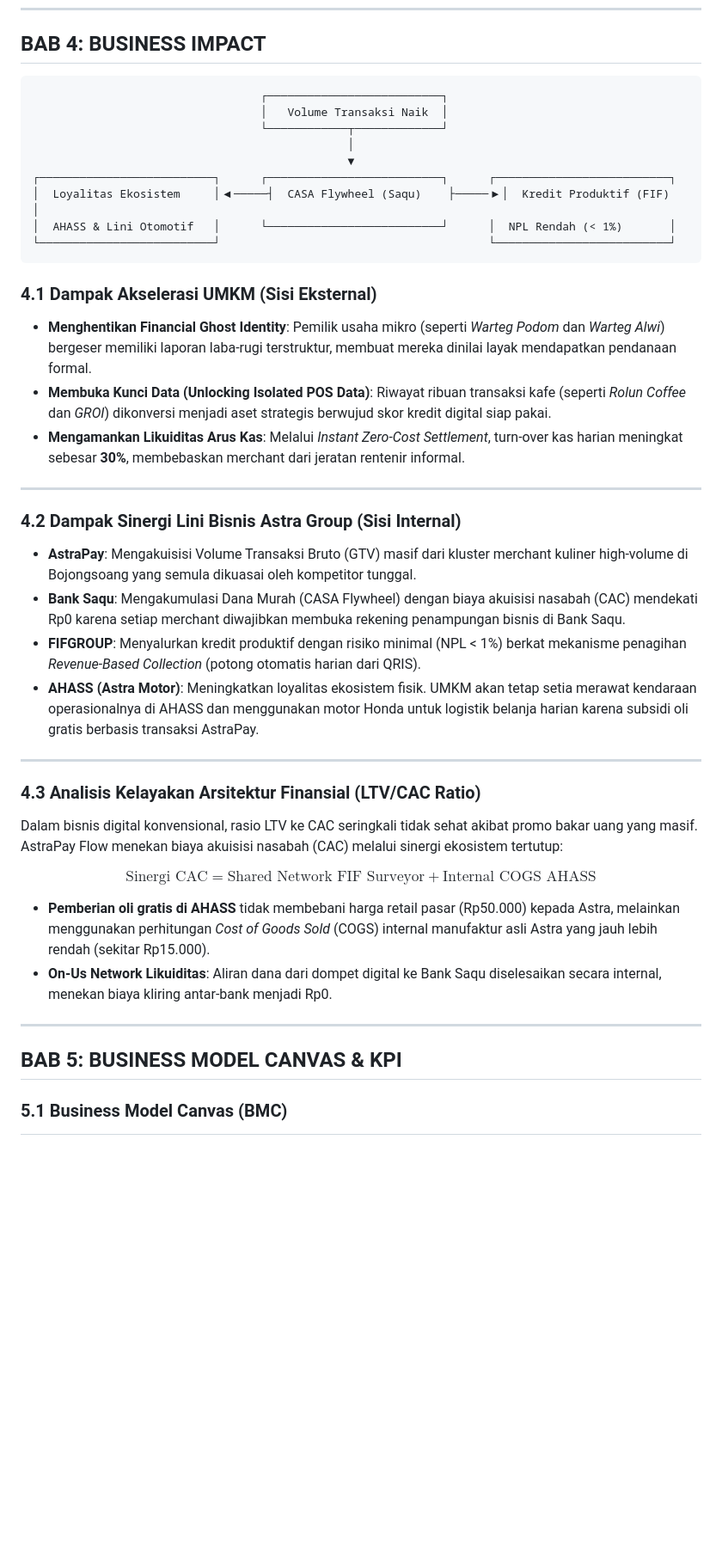
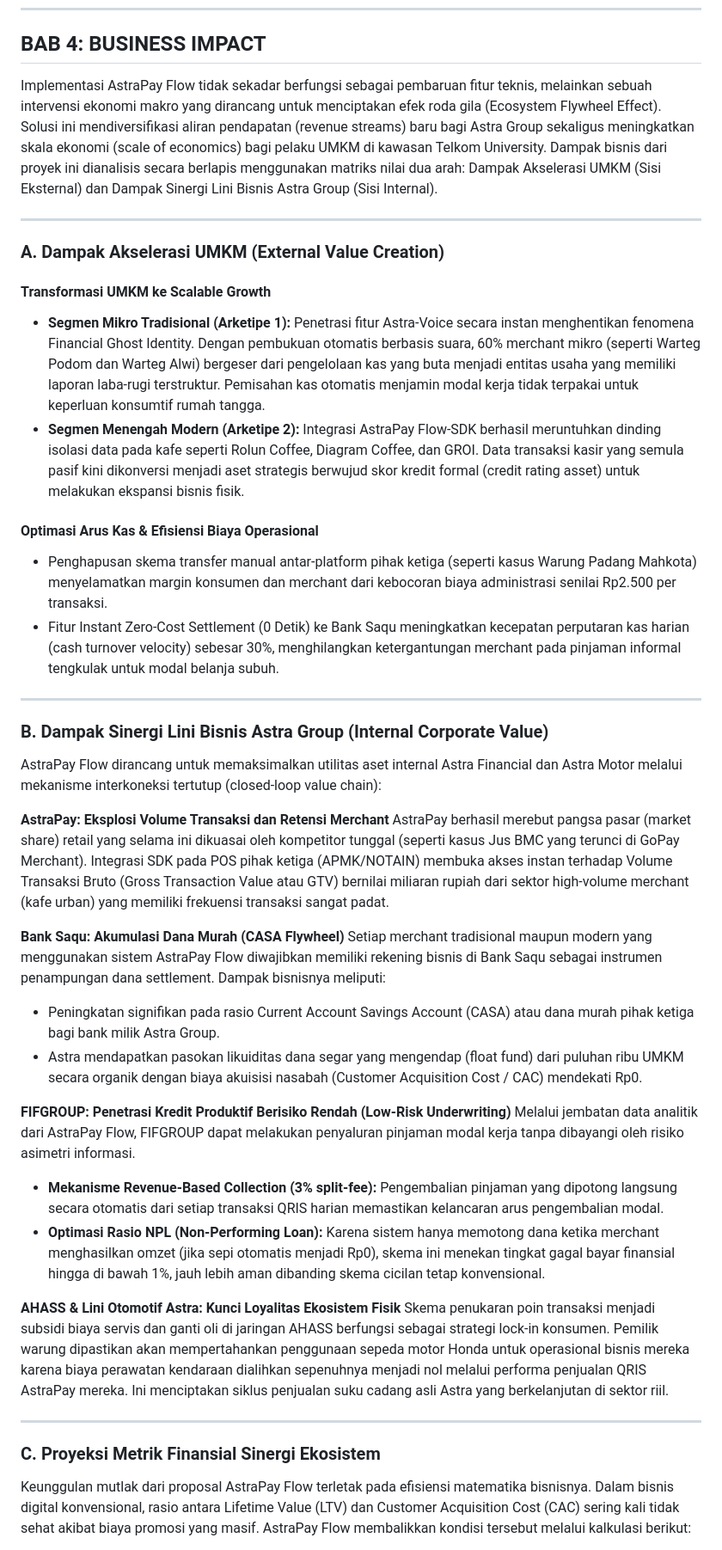
Before and after one commit to Thbetyfu/ASTRA-PAY-2026, a Markdown page: PROPOSAL.md, the part around one of its changes. Shown at 86% size. Rendered like a GitHub page; blank space fills up the shorter version.

````diff
--- a/PROPOSAL.md
+++ b/PROPOSAL.md
@@ -154,44 +192,47 @@ AstraPay Flow menghadirkan **Dual-Channel Framework** (Pendekatan Dua Jalur) unt
 
 ## BAB 4: BUSINESS IMPACT
 
-```
-                                  ┌──────────────────────────┐
-                                  │   Volume Transaksi Naik  │
-                                  └────────────┬─────────────┘
-                                               │
-                                               ▼
-┌──────────────────────────┐      ┌──────────────────────────┐      ┌──────────────────────────┐
-│  Loyalitas Ekosistem     │◀─────┤  CASA Flywheel (Saqu)    ├─────▶│  Kredit Produktif (FIF)  │
-│  AHASS & Lini Otomotif   │      └──────────────────────────┘      │  NPL Rendah (< 1%)       │
-└──────────────────────────┘                                        └──────────────────────────┘
-```
-
-### 4.1 Dampak Akselerasi UMKM (Sisi Eksternal)
-*   **Menghentikan Financial Ghost Identity**: Pemilik usaha mikro (seperti *Warteg Podom* dan *Warteg Alwi*) bergeser memiliki laporan laba-rugi terstruktur, membuat mereka dinilai layak mendapatkan pendanaan formal.
-*   **Membuka Kunci Data (Unlocking Isolated POS Data)**: Riwayat ribuan transaksi kafe (seperti *Rolun Coffee* dan *GROI*) dikonversi menjadi aset strategis berwujud skor kredit digital siap pakai.
-*   **Mengamankan Likuiditas Arus Kas**: Melalui *Instant Zero-Cost Settlement*, turn-over kas harian meningkat sebesar **30%**, membebaskan merchant dari jeratan rentenir informal.
+Implementasi AstraPay Flow tidak sekadar berfungsi sebagai pembaruan fitur teknis, melainkan sebuah intervensi ekonomi makro yang dirancang untuk menciptakan efek roda gila (Ecosystem Flywheel Effect). Solusi ini mendiversifikasi aliran pendapatan (revenue streams) baru bagi Astra Group sekaligus meningkatkan skala ekonomi (scale of economics) bagi pelaku UMKM di kawasan Telkom University. Dampak bisnis dari proyek ini dianalisis secara berlapis menggunakan matriks nilai dua arah: Dampak Akselerasi UMKM (Sisi Eksternal) dan Dampak Sinergi Lini Bisnis Astra Group (Sisi Internal).
 
 ---
 
-### 4.2 Dampak Sinergi Lini Bisnis Astra Group (Sisi Internal)
-*   **AstraPay**: Mengakuisisi Volume Transaksi Bruto (GTV) masif dari kluster merchant kuliner high-volume di Bojongsoang yang semula dikuasai oleh kompetitor tunggal.
-*   **Bank Saqu**: Mengakumulasi Dana Murah (CASA Flywheel) dengan biaya akuisisi nasabah (CAC) mendekati Rp0 karena setiap merchant diwajibkan membuka rekening penampungan bisnis di Bank Saqu.
-*   **FIFGROUP**: Menyalurkan kredit produktif dengan risiko minimal (NPL < 1%) berkat mekanisme penagihan *Revenue-Based Collection* (potong otomatis harian dari QRIS).
-*   **AHASS (Astra Motor)**: Meningkatkan loyalitas ekosistem fisik. UMKM akan tetap setia merawat kendaraan operasionalnya di AHASS dan menggunakan motor Honda untuk logistik belanja harian karena subsidi oli gratis berbasis transaksi AstraPay.
+### A. Dampak Akselerasi UMKM (External Value Creation)
+
+#### Transformasi UMKM ke Scalable Growth
+
+- **Segmen Mikro Tradisional (Arketipe 1):** Penetrasi fitur Astra-Voice secara instan menghentikan fenomena Financial Ghost Identity. Dengan pembukuan otomatis berbasis suara, 60% merchant mikro (seperti Warteg Podom dan Warteg Alwi) bergeser dari pengelolaan kas yang buta menjadi entitas usaha yang memiliki laporan laba-rugi terstruktur. Pemisahan kas otomatis menjamin modal kerja tidak terpakai untuk keperluan konsumtif rumah tangga.
+- **Segmen Menengah Modern (Arketipe 2):** Integrasi AstraPay Flow-SDK berhasil meruntuhkan dinding isolasi data pada kafe seperti Rolun Coffee, Diagram Coffee, dan GROI. Data transaksi kasir yang semula pasif kini dikonversi menjadi aset strategis berwujud skor kredit formal (credit rating asset) untuk melakukan ekspansi bisnis fisik.
+
+#### Optimasi Arus Kas & Efisiensi Biaya Operasional
+
+- Penghapusan skema transfer manual antar-platform pihak ketiga (seperti kasus Warung Padang Mahkota) menyelamatkan margin konsumen dan merchant dari kebocoran biaya administrasi senilai Rp2.500 per transaksi.
+- Fitur Instant Zero-Cost Settlement (0 Detik) ke Bank Saqu meningkatkan kecepatan perputaran kas harian (cash turnover velocity) sebesar 30%, menghilangkan ketergantungan merchant pada pinjaman informal tengkulak untuk modal belanja subuh.
 
 ---
 
-### 4.3 Analisis Kelayakan Arsitektur Finansial (LTV/CAC Ratio)
-Dalam bisnis digital konvensional, rasio LTV ke CAC seringkali tidak sehat akibat promo bakar uang yang masif. AstraPay Flow menekan biaya akuisisi nasabah (CAC) melalui sinergi ekosistem tertutup:
+### B. Dampak Sinergi Lini Bisnis Astra Group (Internal Corporate Value)
 
-$$\text{Sinergi CAC} = \text{Shared Network FIF Surveyor} + \text{Internal COGS AHASS}$$
+AstraPay Flow dirancang untuk memaksimalkan utilitas aset internal Astra Financial dan Astra Motor melalui mekanisme interkoneksi tertutup (closed-loop value chain):
 
-*   **Pemberian oli gratis di AHASS** tidak membebani harga retail pasar (Rp50.000) kepada Astra, melainkan menggunakan perhitungan *Cost of Goods Sold* (COGS) internal manufaktur asli Astra yang jauh lebih rendah (sekitar Rp15.000).
-*   **On-Us Network Likuiditas**: Aliran dana dari dompet digital ke Bank Saqu diselesaikan secara internal, menekan biaya kliring antar-bank menjadi Rp0.
+**AstraPay: Eksplosi Volume Transaksi dan Retensi Merchant**
+AstraPay berhasil merebut pangsa pasar (market share) retail yang selama ini dikuasai oleh kompetitor tunggal (seperti kasus Jus BMC yang terunci di GoPay Merchant). Integrasi SDK pada POS pihak ketiga (APMK/NOTAIN) membuka akses instan terhadap Volume Transaksi Bruto (Gross Transaction Value atau GTV) bernilai miliaran rupiah dari sektor high-volume merchant (kafe urban) yang memiliki frekuensi transaksi sangat padat.
+
+**Bank Saqu: Akumulasi Dana Murah (CASA Flywheel)**
+Setiap merchant tradisional maupun modern yang menggunakan sistem AstraPay Flow diwajibkan memiliki rekening bisnis di Bank Saqu sebagai instrumen penampungan dana settlement. Dampak bisnisnya meliputi:
+- Peningkatan signifikan pada rasio Current Account Savings Account (CASA) atau dana murah pihak ketiga bagi bank milik Astra Group.
+- Astra mendapatkan pasokan likuiditas dana segar yang mengendap (float fund) dari puluhan ribu UMKM secara organik dengan biaya akuisisi nasabah (Customer Acquisition Cost / CAC) mendekati Rp0.
+
+**FIFGROUP: Penetrasi Kredit Produktif Berisiko Rendah (Low-Risk Underwriting)**
+Melalui jembatan data analitik dari AstraPay Flow, FIFGROUP dapat melakukan penyaluran pinjaman modal kerja tanpa dibayangi oleh risiko asimetri informasi.
+- **Mekanisme Revenue-Based Collection (3% split-fee):** Pengembalian pinjaman yang dipotong langsung secara otomatis dari setiap transaksi QRIS harian memastikan kelancaran arus pengembalian modal.
+- **Optimasi Rasio NPL (Non-Performing Loan):** Karena sistem hanya memotong dana ketika merchant menghasilkan omzet (jika sepi otomatis menjadi Rp0), skema ini menekan tingkat gagal bayar finansial hingga di bawah 1%, jauh lebih aman dibanding skema cicilan tetap konvensional.
+
+**AHASS & Lini Otomotif Astra: Kunci Loyalitas Ekosistem Fisik**
+Skema penukaran poin transaksi menjadi subsidi biaya servis dan ganti oli di jaringan AHASS berfungsi sebagai strategi lock-in konsumen. Pemilik warung dipastikan akan mempertahankan penggunaan sepeda motor Honda untuk operasional bisnis mereka karena biaya perawatan kendaraan dialihkan sepenuhnya menjadi nol melalui performa penjualan QRIS AstraPay mereka. Ini menciptakan siklus penjualan suku cadang asli Astra yang berkelanjutan di sektor riil.
 
 ---
 
-## BAB 5: BUSINESS MODEL CANVAS & KPI
+### C. Proyeksi Metrik Finansial Sinergi Ekosistem
 
-### 5.1 Business Model Canvas (BMC)
+Keunggulan mutlak dari proposal AstraPay Flow terletak pada efisiensi matematika bisnisnya. Dalam bisnis digital konvensional, rasio antara Lifetime Value (LTV) dan Customer Acquisition Cost (CAC) sering kali tidak sehat akibat biaya promosi yang masif. AstraPay Flow membalikkan kondisi tersebut melalui kalkulasi berikut:
 
````
Also changed, not shown: other parts of PROPOSAL.md (+146 -127 lines).
